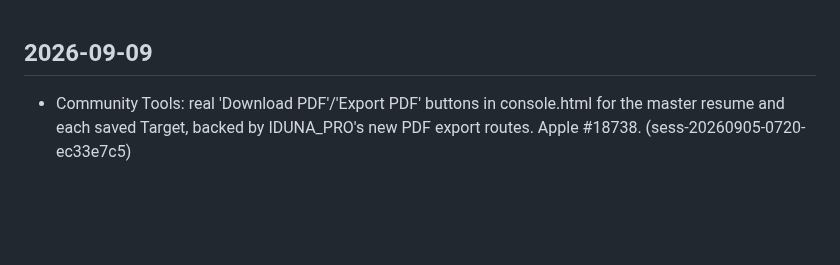
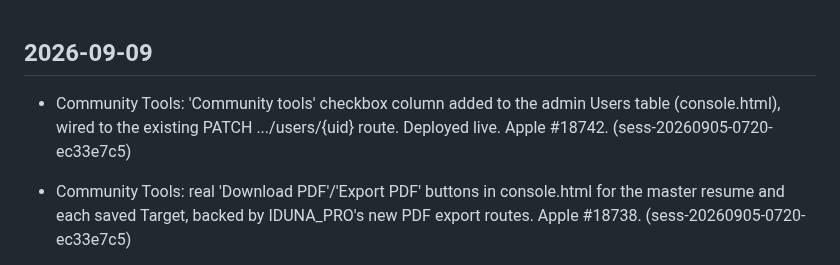
Before and after one commit to emilyspringerton/CarePyre, a Markdown page: CHANGELOG.md, the part around the change. Drawn GitHub-style; blank space fills up the shorter version.

Commit message:
changelog(CarePyre): Community Tools: 'Community tools' checkbox column added to…
Session: sess-20260905-0720-ec33e7c5

```diff
--- a/CHANGELOG.md
+++ b/CHANGELOG.md
@@ -1,4 +1,5 @@
 ## 2026-09-09
+- Community Tools: 'Community tools' checkbox column added to the admin Users table (console.html), wired to the existing PATCH .../users/{uid} route. Deployed live. Apple #18742. (sess-20260905-0720-ec33e7c5)
 - Community Tools: real 'Download PDF'/'Export PDF' buttons in console.html for the master resume and each saved Target, backed by IDUNA_PRO's new PDF export routes. Apple #18738. (sess-20260905-0720-ec33e7c5)
 - feat(community-tools): bespoke Target resume UI + preview templates in console.html -- checkbox selection per master entry, summary/headline overrides, Clone/Verify/Preview/Remove, two switchable CSS templates. Real bug found+fixed (Remove/re-render array desync). Apple #18733. (sess-20260905-0720-ec33e7c5)
 - feat(community-tools): real Resume/CV builder + verifier panel in console.html -- Basics fields, dynamic Work/Education entry lists, Save+Verify with itemized per-rule report. Fixed a real HTML-attribute-injection risk found before shipping (esc() into value="..." -- switched to safe DOM property assignment). Apple #18729. (sess-20260905-0720-ec33e7c5)
```
